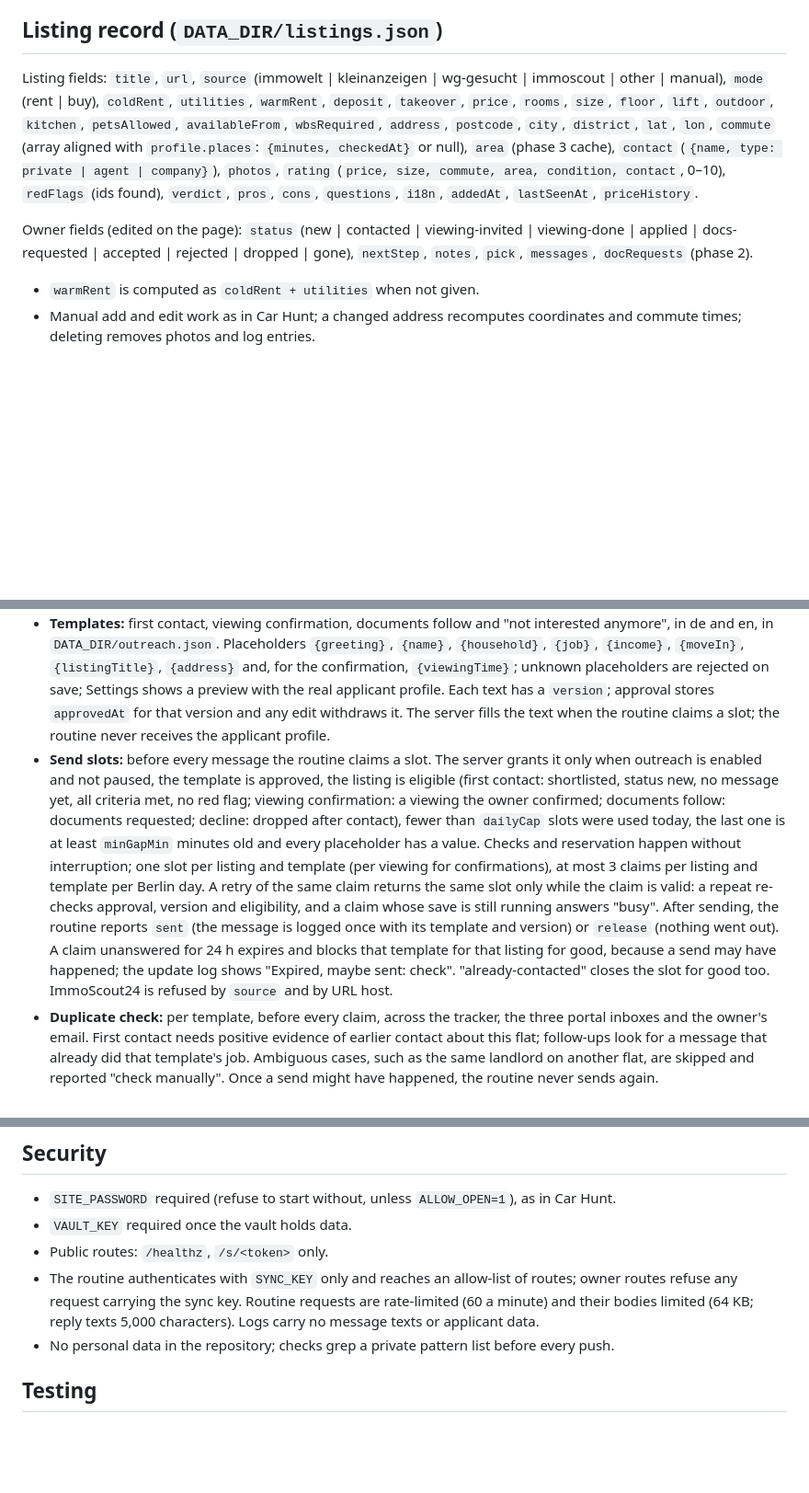
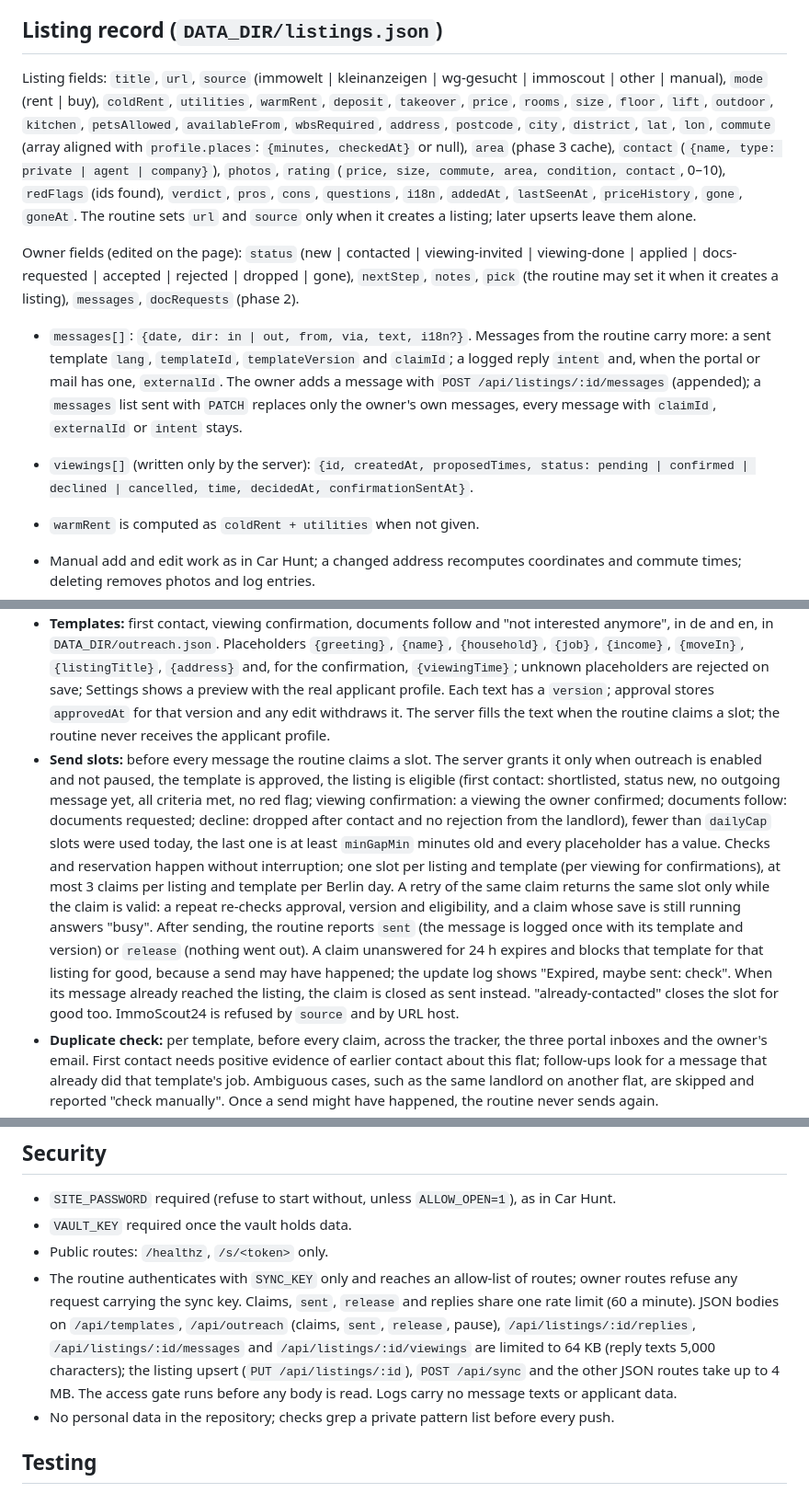
Before and after one commit to DasMehl/flat-hunt, a Markdown page: docs/design.md, 3 parts joined by grey strips. Shown at 92% size. Rendered like a GitHub page; blank space fills up the shorter version.

Commit message:
docs: body limits, rate limit, message fields and routine rights
design.md lists the 64 KB and 4 MB routes, the shared rate limit, the new
message fields, viewings, owner messages and create-only url/source; README
says the routine can read the profile but change no settings.

```diff
--- a/docs/design.md
+++ b/docs/design.md
@@ -63,9 +63,12 @@ Each phase gets its own implementation plan.
 
 ## Listing record (`DATA_DIR/listings.json`)
 
-Listing fields: `title`, `url`, `source` (immowelt | kleinanzeigen | wg-gesucht | immoscout | other | manual), `mode` (rent | buy), `coldRent`, `utilities`, `warmRent`, `deposit`, `takeover`, `price`, `rooms`, `size`, `floor`, `lift`, `outdoor`, `kitchen`, `petsAllowed`, `availableFrom`, `wbsRequired`, `address`, `postcode`, `city`, `district`, `lat`, `lon`, `commute` (array aligned with `profile.places`: `{minutes, checkedAt}` or null), `area` (phase 3 cache), `contact` (`{name, type: private | agent | company}`), `photos`, `rating` (`price, size, commute, area, condition, contact`, 0–10), `redFlags` (ids found), `verdict`, `pros`, `cons`, `questions`, `i18n`, `addedAt`, `lastSeenAt`, `priceHistory`.
+Listing fields: `title`, `url`, `source` (immowelt | kleinanzeigen | wg-gesucht | immoscout | other | manual), `mode` (rent | buy), `coldRent`, `utilities`, `warmRent`, `deposit`, `takeover`, `price`, `rooms`, `size`, `floor`, `lift`, `outdoor`, `kitchen`, `petsAllowed`, `availableFrom`, `wbsRequired`, `address`, `postcode`, `city`, `district`, `lat`, `lon`, `commute` (array aligned with `profile.places`: `{minutes, checkedAt}` or null), `area` (phase 3 cache), `contact` (`{name, type: private | agent | company}`), `photos`, `rating` (`price, size, commute, area, condition, contact`, 0–10), `redFlags` (ids found), `verdict`, `pros`, `cons`, `questions`, `i18n`, `addedAt`, `lastSeenAt`, `priceHistory`, `gone`, `goneAt`. The routine sets `url` and `source` only when it creates a listing; later upserts leave them alone.
 
-Owner fields (edited on the page): `status` (new | contacted | viewing-invited | viewing-done | applied | docs-requested | accepted | rejected | dropped | gone), `nextStep`, `notes`, `pick`, `messages`, `docRequests` (phase 2).
+Owner fields (edited on the page): `status` (new | contacted | viewing-invited | viewing-done | applied | docs-requested | accepted | rejected | dropped | gone), `nextStep`, `notes`, `pick` (the routine may set it when it creates a listing), `messages`, `docRequests` (phase 2).
+
+- `messages[]`: `{date, dir: in | out, from, via, text, i18n?}`. Messages from the routine carry more: a sent template `lang`, `templateId`, `templateVersion` and `claimId`; a logged reply `intent` and, when the portal or mail has one, `externalId`. The owner adds a message with `POST /api/listings/:id/messages` (appended); a `messages` list sent with `PATCH` replaces only the owner's own messages, every message with `claimId`, `externalId` or `intent` stays.
+- `viewings[]` (written only by the server): `{id, createdAt, proposedTimes, status: pending | confirmed | declined | cancelled, time, decidedAt, confirmationSentAt}`.
 
 - `warmRent` is computed as `coldRent + utilities` when not given.
 - Manual add and edit work as in Car Hunt; a changed address recomputes coordinates and commute times; deleting removes photos and log entries.
@@ -135,7 +138,7 @@ Sources confirmed by the data spike of 19.10.2026 and re-checked live by `script
 - **Routine:** `routine/SKILL.md`, a Claude Code scheduled task in the owner's own logged-in browser. It runs the owner's saved searches on Immowelt, Kleinanzeigen and WG-Gesucht (ImmoScout24 stays manual: its terms forbid automated access), applies the profile and red flags, adds listings with photos (`PUT /api/img`), commute times and a rating, syncs warm and cold rent or price, and logs landlord replies. It authenticates with the sync key only; it never has the site password. Each saved search must stay at 3 result pages or fewer, otherwise gone listings are never detected.
 - **Two roles:** a request with `x-sync-key` reaches only the routine's routes (profile, listings, meta, red flags, outreach status, listing upsert, photos, sync, send slots, replies). Templates, approvals, the pause switch, viewing decisions, statuses, the vault and share links are owner-only, also when the password is sent along.
 - **Templates:** first contact, viewing confirmation, documents follow and "not interested anymore", in de and en, in `DATA_DIR/outreach.json`. Placeholders `{greeting}`, `{name}`, `{household}`, `{job}`, `{income}`, `{moveIn}`, `{listingTitle}`, `{address}` and, for the confirmation, `{viewingTime}`; unknown placeholders are rejected on save; Settings shows a preview with the real applicant profile. Each text has a `version`; approval stores `approvedAt` for that version and any edit withdraws it. The server fills the text when the routine claims a slot; the routine never receives the applicant profile.
-- **Send slots:** before every message the routine claims a slot. The server grants it only when outreach is enabled and not paused, the template is approved, the listing is eligible (first contact: shortlisted, status new, no message yet, all criteria met, no red flag; viewing confirmation: a viewing the owner confirmed; documents follow: documents requested; decline: dropped after contact), fewer than `dailyCap` slots were used today, the last one is at least `minGapMin` minutes old and every placeholder has a value. Checks and reservation happen without interruption; one slot per listing and template (per viewing for confirmations), at most 3 claims per listing and template per Berlin day. A retry of the same claim returns the same slot only while the claim is valid: a repeat re-checks approval, version and eligibility, and a claim whose save is still running answers "busy". After sending, the routine reports `sent` (the message is logged once with its template and version) or `release` (nothing went out). A claim unanswered for 24 h expires and blocks that template for that listing for good, because a send may have happened; the update log shows "Expired, maybe sent: check". "already-contacted" closes the slot for good too. ImmoScout24 is refused by `source` and by URL host.
+- **Send slots:** before every message the routine claims a slot. The server grants it only when outreach is enabled and not paused, the template is approved, the listing is eligible (first contact: shortlisted, status new, no outgoing message yet, all criteria met, no red flag; viewing confirmation: a viewing the owner confirmed; documents follow: documents requested; decline: dropped after contact and no rejection from the landlord), fewer than `dailyCap` slots were used today, the last one is at least `minGapMin` minutes old and every placeholder has a value. Checks and reservation happen without interruption; one slot per listing and template (per viewing for confirmations), at most 3 claims per listing and template per Berlin day. A retry of the same claim returns the same slot only while the claim is valid: a repeat re-checks approval, version and eligibility, and a claim whose save is still running answers "busy". After sending, the routine reports `sent` (the message is logged once with its template and version) or `release` (nothing went out). A claim unanswered for 24 h expires and blocks that template for that listing for good, because a send may have happened; the update log shows "Expired, maybe sent: check". When its message already reached the listing, the claim is closed as sent instead. "already-contacted" closes the slot for good too. ImmoScout24 is refused by `source` and by URL host.
 - **Duplicate check:** per template, before every claim, across the tracker, the three portal inboxes and the owner's email. First contact needs positive evidence of earlier contact about this flat; follow-ups look for a message that already did that template's job. Ambiguous cases, such as the same landlord on another flat, are skipped and reported "check manually". Once a send might have happened, the routine never sends again.
 - **Replies:** logged with `intent` viewing-invite | documents-request | rejection | question | other. A reply without `date` is a repeat when the same text, from and via already exist. A viewing invitation becomes a proposal with its times that the owner confirms (one time) or declines on the listing, also on an already rejected listing; only a confirmed viewing can be confirmed to the landlord. A documents request records the types and sets `docs-requested`; documents still leave only through a share the owner creates. A rejection sets `rejected` and cancels open proposals and confirmed viewings.
 - **Pause:** a switch in the page header (with today's count against the cap) stops new slots at once; the routine re-checks the status right before every send click. A message already mid-send can still go out. Reading and adding continue.
@@ -147,7 +150,7 @@ Sources confirmed by the data spike of 19.10.2026 and re-checked live by `script
 - `SITE_PASSWORD` required (refuse to start without, unless `ALLOW_OPEN=1`), as in Car Hunt.
 - `VAULT_KEY` required once the vault holds data.
 - Public routes: `/healthz`, `/s/<token>` only.
-- The routine authenticates with `SYNC_KEY` only and reaches an allow-list of routes; owner routes refuse any request carrying the sync key. Routine requests are rate-limited (60 a minute) and their bodies limited (64 KB; reply texts 5,000 characters). Logs carry no message texts or applicant data.
+- The routine authenticates with `SYNC_KEY` only and reaches an allow-list of routes; owner routes refuse any request carrying the sync key. Claims, `sent`, `release` and replies share one rate limit (60 a minute). JSON bodies on `/api/templates`, `/api/outreach` (claims, `sent`, `release`, pause), `/api/listings/:id/replies`, `/api/listings/:id/messages` and `/api/listings/:id/viewings` are limited to 64 KB (reply texts 5,000 characters); the listing upsert (`PUT /api/listings/:id`), `POST /api/sync` and the other JSON routes take up to 4 MB. The access gate runs before any body is read. Logs carry no message texts or applicant data.
 - No personal data in the repository; checks grep a private pattern list before every push.
 
 ## Testing
```
Also changed, not shown: README.md (+1 -1 lines).
